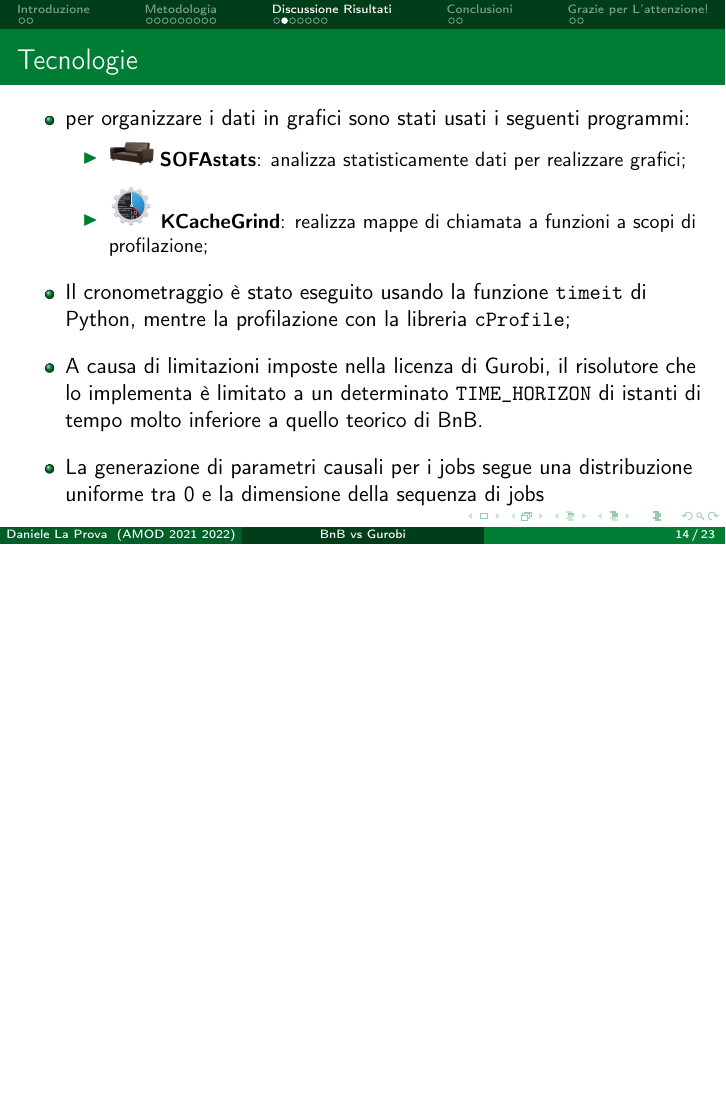
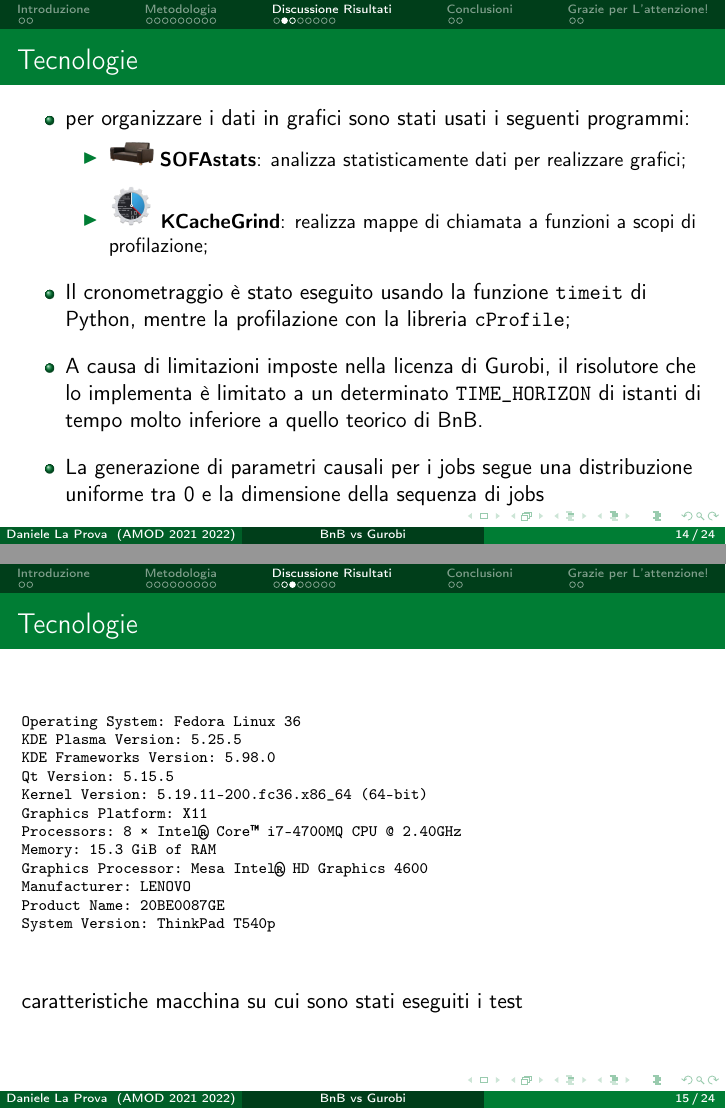
Before and after one commit to Torkin1/BnB_vs_Gurobi, LaTeX slides (doc/slides.tex): page 14 of 23 before the commit and pages 14 and 15 of 24 after it, the two joined at a grey line, the shorter picture padded with empty space. Compiled offline with pdfLaTeX.

Commit message:
added test machine specs

```diff
--- a/doc/slides.tex
+++ b/doc/slides.tex
@@ -18,6 +18,7 @@
 \usepackage{hyperref}
 \usepackage{scalerel}
 \usepackage{datetime}
+\usepackage{listings}
 
 \useoutertheme[subsection=false]{miniframes}
 
@@ -237,6 +238,25 @@
 
         \end{itemize}
     \end{frame}
+    \begin{frame}[fragile]{\subsecname}
+        \begin{minted}[autogobble, fontsize=\scriptsize]{text}
+            Operating System: Fedora Linux 36
+            KDE Plasma Version: 5.25.5
+            KDE Frameworks Version: 5.98.0
+            Qt Version: 5.15.5
+            Kernel Version: 5.19.11-200.fc36.x86_64 (64-bit)
+            Graphics Platform: X11
+            Processors: 8 × Intel® Core™ i7-4700MQ CPU @ 2.40GHz
+            Memory: 15.3 GiB of RAM
+            Graphics Processor: Mesa Intel® HD Graphics 4600
+            Manufacturer: LENOVO
+            Product Name: 20BE0087GE
+            System Version: ThinkPad T540p
+        \end{minted}
+        \vfill
+        caratteristiche macchina su cui sono stati eseguiti i test
+    \end{frame}
+
 
     \subsection{Prove Sperimentali}
     \begin{frame}{\subsecname \hfill \includegraphics[scale=0.1]{figs/sofastatsLogo.png}}
```
